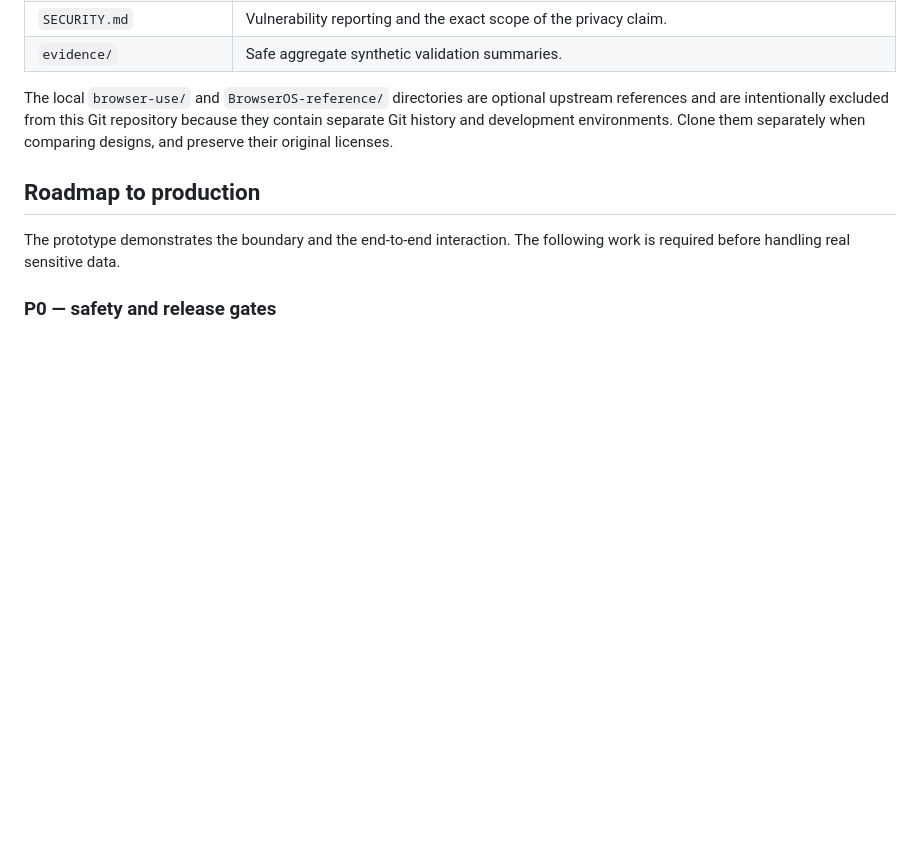
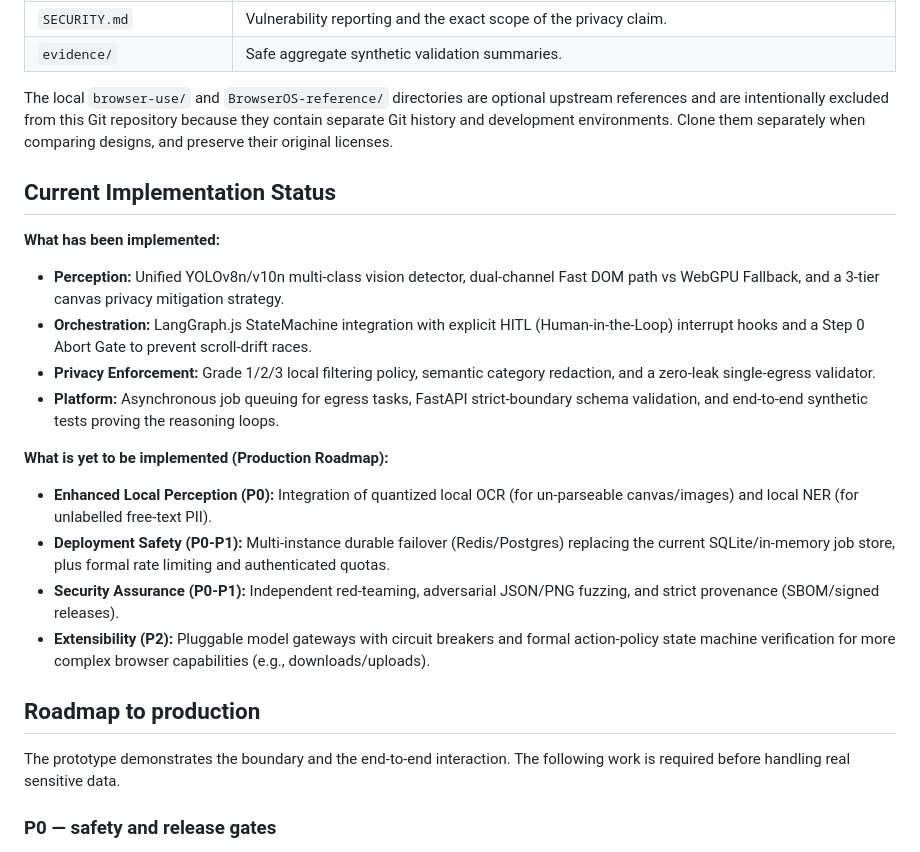
Before and after one commit to Rohinth-S/NAYAN, a Markdown page: README.md, the part around the change. Rendered like a GitHub page; blank space fills up the shorter version.

Commit message:
docs: add implementation status tracking against TEAM_WORK_SPLIT

```diff
--- a/README.md
+++ b/README.md
@@ -522,6 +522,20 @@ Stop the API with:
 
 The local `browser-use/` and `BrowserOS-reference/` directories are optional upstream references and are intentionally excluded from this Git repository because they contain separate Git history and development environments. Clone them separately when comparing designs, and preserve their original licenses.
 
+## Current Implementation Status
+
+**What has been implemented:**
+- **Perception:** Unified YOLOv8n/v10n multi-class vision detector, dual-channel Fast DOM path vs WebGPU Fallback, and a 3-tier canvas privacy mitigation strategy.
+- **Orchestration:** LangGraph.js StateMachine integration with explicit HITL (Human-in-the-Loop) interrupt hooks and a Step 0 Abort Gate to prevent scroll-drift races.
+- **Privacy Enforcement:** Grade 1/2/3 local filtering policy, semantic category redaction, and a zero-leak single-egress validator.
+- **Platform:** Asynchronous job queuing for egress tasks, FastAPI strict-boundary schema validation, and end-to-end synthetic tests proving the reasoning loops.
+
+**What is yet to be implemented (Production Roadmap):**
+- **Enhanced Local Perception (P0):** Integration of quantized local OCR (for un-parseable canvas/images) and local NER (for unlabelled free-text PII).
+- **Deployment Safety (P0-P1):** Multi-instance durable failover (Redis/Postgres) replacing the current SQLite/in-memory job store, plus formal rate limiting and authenticated quotas.
+- **Security Assurance (P0-P1):** Independent red-teaming, adversarial JSON/PNG fuzzing, and strict provenance (SBOM/signed releases).
+- **Extensibility (P2):** Pluggable model gateways with circuit breakers and formal action-policy state machine verification for more complex browser capabilities (e.g., downloads/uploads).
+
 ## Roadmap to production
 
 The prototype demonstrates the boundary and the end-to-end interaction. The following work is required before handling real sensitive data.
```
